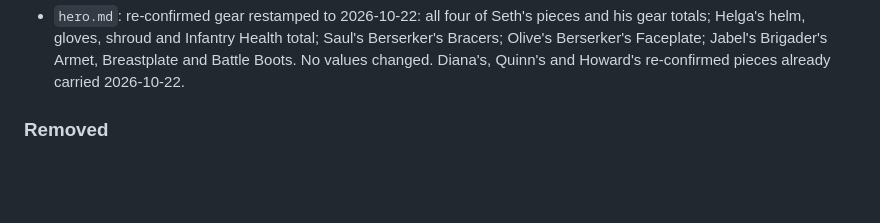
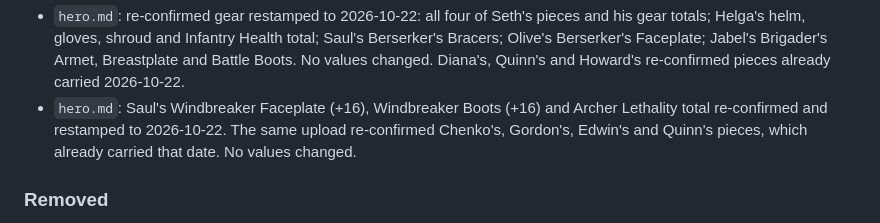
Before and after one commit to yanivil/kingshot, a Markdown page: CHANGELOG.md, the part around the change. GitHub-like rendering; blank space fills up the shorter version.

Commit message:
Restamp Saul's re-confirmed faceplate, boots and Lethality total (#27)
Claude-Session: https://claude.ai/code/session_01YGWGDPjyGHYDTinxTTHLDn

Co-authored-by: Claude <noreply@anthropic.com>

```diff
--- a/CHANGELOG.md
+++ b/CHANGELOG.md
@@ -191,6 +191,9 @@ The format follows [Keep a Changelog](https://keepachangelog.com/en/1.1.0/).
   Helga's helm, gloves, shroud and Infantry Health total; Saul's Berserker's Bracers; Olive's Berserker's
   Faceplate; Jabel's Brigader's Armet, Breastplate and Battle Boots. No values changed. Diana's, Quinn's and
   Howard's re-confirmed pieces already carried 2026-10-22.
+- `hero.md`: Saul's Windbreaker Faceplate (+16), Windbreaker Boots (+16) and Archer Lethality total re-confirmed
+  and restamped to 2026-10-22. The same upload re-confirmed Chenko's, Gordon's, Edwin's and Quinn's pieces,
+  which already carried that date. No values changed.
 
 ### Removed
 - The Player ID, from `README.md` (the `profile.md` description) and from `profile.md` (the "Player ID" row).
```
Also changed, not shown: hero.md (+3 -3 lines).
